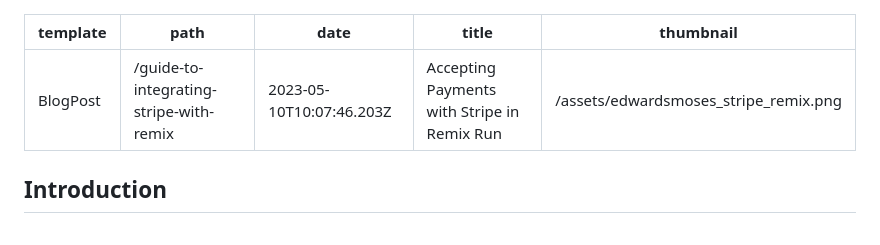
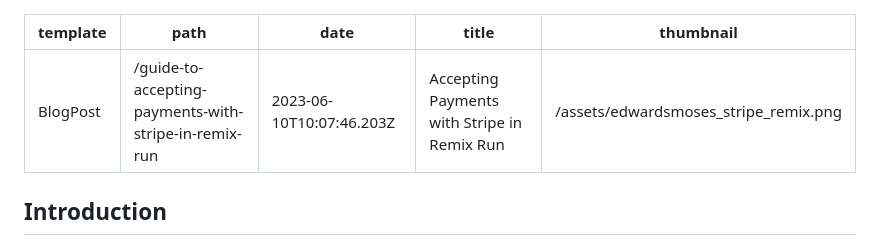
Before and after one commit to edwardsmoses/edwardsmoses.com, a Markdown page: _data/blog/2023-06-10-guide-to-integrating-stripe-with-remix.md, the part around the change. Drawn GitHub-style.

Commit message:
feat: correct mistake in date for stripe article. update the url of the article

```diff
--- a/_data/blog/2023-05-10-guide-to-integrating-stripe-with-remix.md
+++ b/_data/blog/2023-06-10-guide-to-integrating-stripe-with-remix.md
@@ -1,7 +1,7 @@
 ---
 template: BlogPost
-path: /guide-to-integrating-stripe-with-remix
-date: 2023-05-10T10:07:46.203Z
+path: /guide-to-accepting-payments-with-stripe-in-remix-run
+date: 2023-06-10T10:07:46.203Z
 title: Accepting Payments with Stripe in Remix Run
 thumbnail: /assets/edwardsmoses_stripe_remix.png
 ---
```
